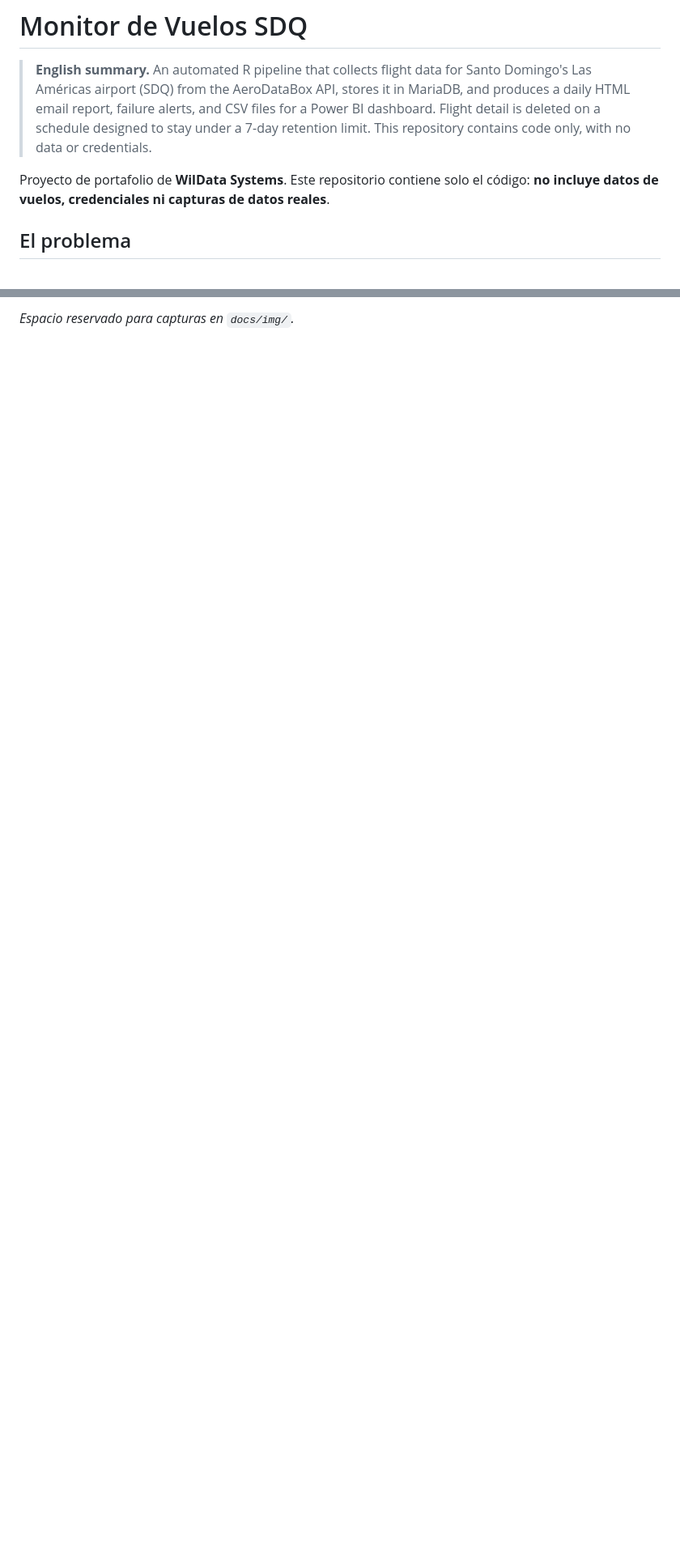
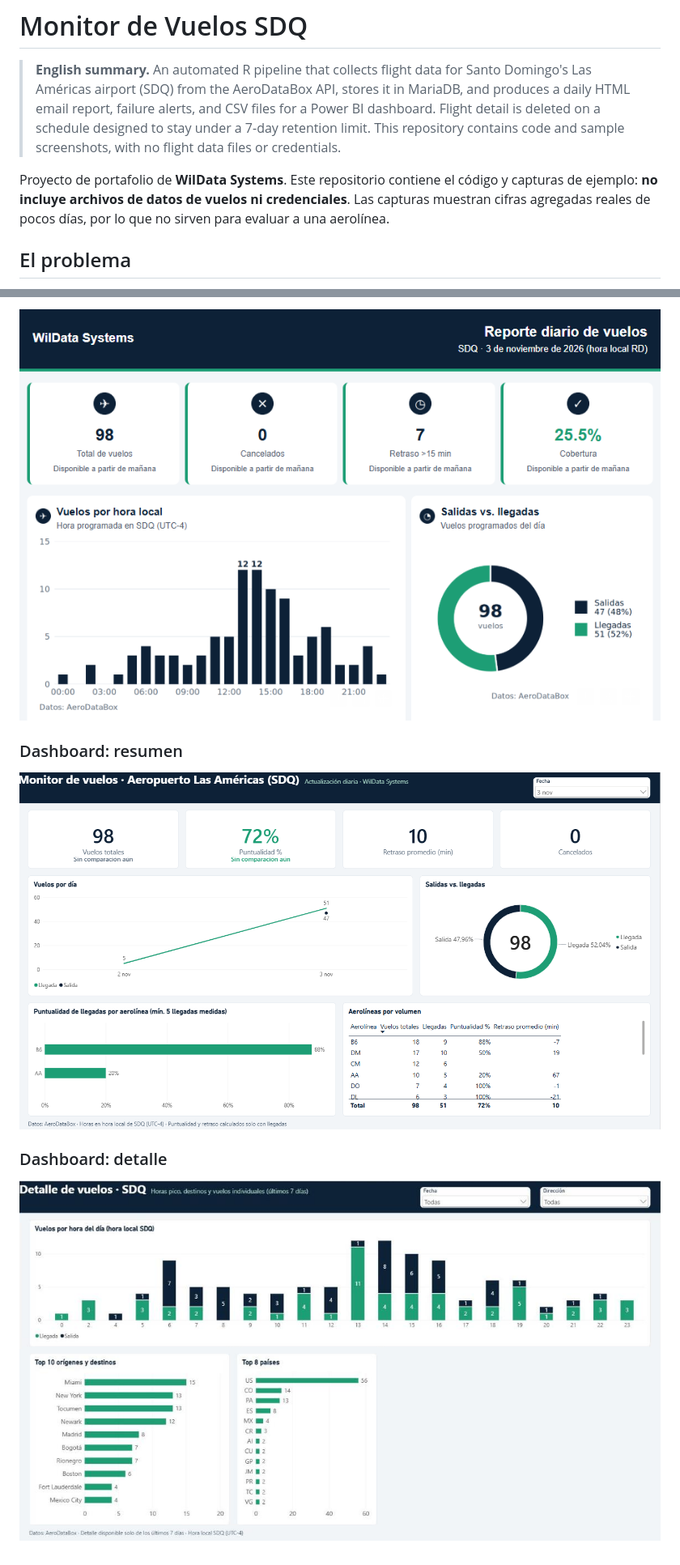
Before and after one commit to wilquinterrero/monitor-vuelos-sdq, a Markdown page: README.md, 2 parts joined by grey strips. Shown at 81% size. Rendered like a GitHub page; pictures changed too: docs/img/correo.png (added), docs/img/dashboard_detalle.png (added), docs/img/dashboard_resumen.png (added); blank space fills up the shorter version.

Commit message:
docs: add screenshots

```diff
--- a/README.md
+++ b/README.md
@@ -4,10 +4,11 @@
 > Las Américas airport (SDQ) from the AeroDataBox API, stores it in MariaDB, and produces a daily
 > HTML email report, failure alerts, and CSV files for a Power BI dashboard. Flight detail is
 > deleted on a schedule designed to stay under a 7-day retention limit. This repository contains
-> code only, with no data or credentials.
+> code and sample screenshots, with no flight data files or credentials.
 
-Proyecto de portafolio de **WilData Systems**. Este repositorio contiene solo el código:
-**no incluye datos de vuelos, credenciales ni capturas de datos reales**.
+Proyecto de portafolio de **WilData Systems**. Este repositorio contiene el código y capturas de
+ejemplo: **no incluye archivos de datos de vuelos ni credenciales**. Las capturas muestran cifras
+agregadas reales de pocos días, por lo que no sirven para evaluar a una aerolínea.
 
 ## El problema
 
@@ -138,2 +138,10 @@ es la primera fecha con captura completa. `assets/logo.png` es opcional.
 
-*Espacio reservado para capturas en `docs/img/`.*
+![Reporte diario por correo](docs/img/correo.png)
+
+### Dashboard: resumen
+
+![Dashboard de Power BI: resumen](docs/img/dashboard_resumen.png)
+
+### Dashboard: detalle
+
+![Dashboard de Power BI: detalle](docs/img/dashboard_detalle.png)
```
Also changed, not shown: other parts of README.md (+4 -5 lines).
